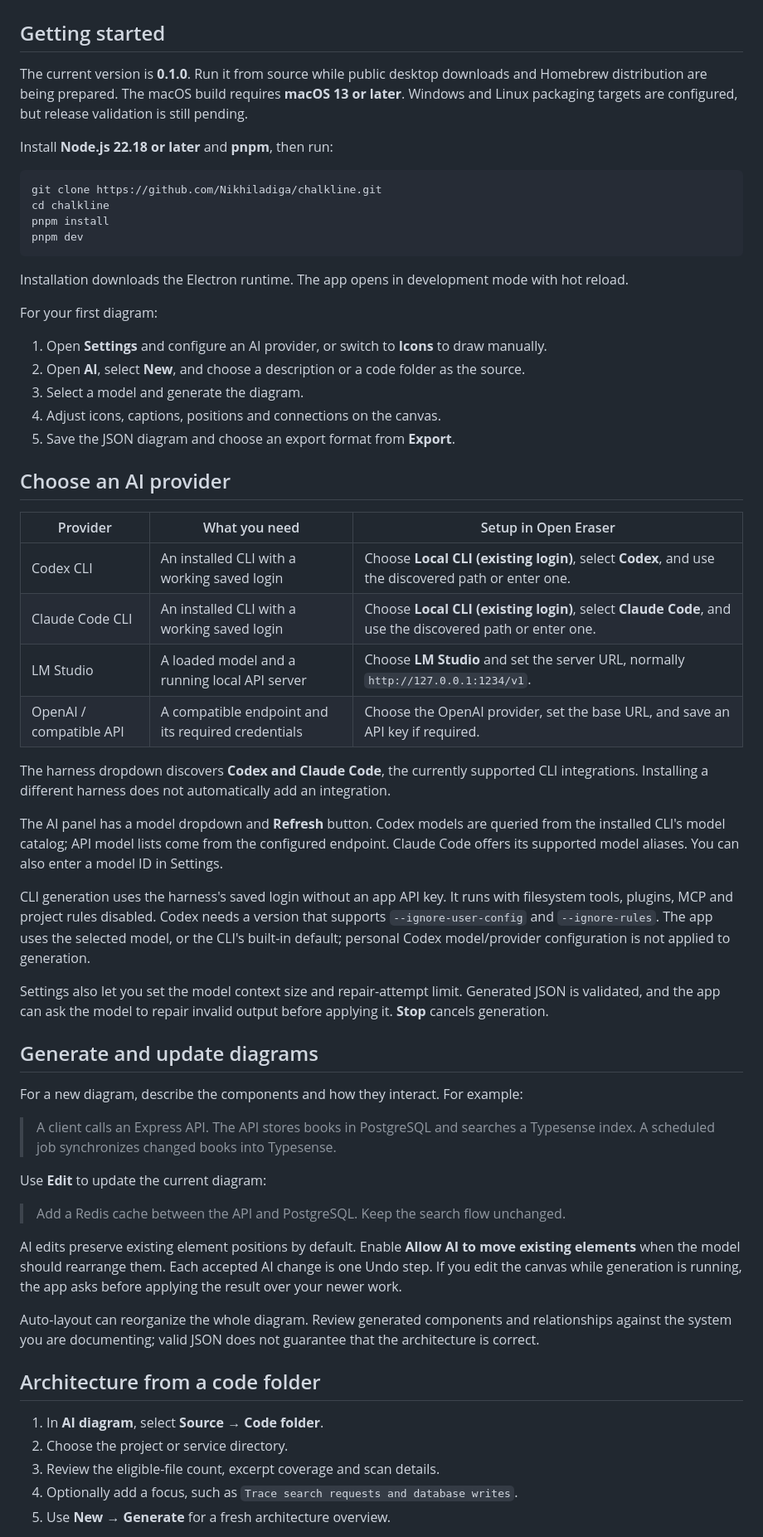
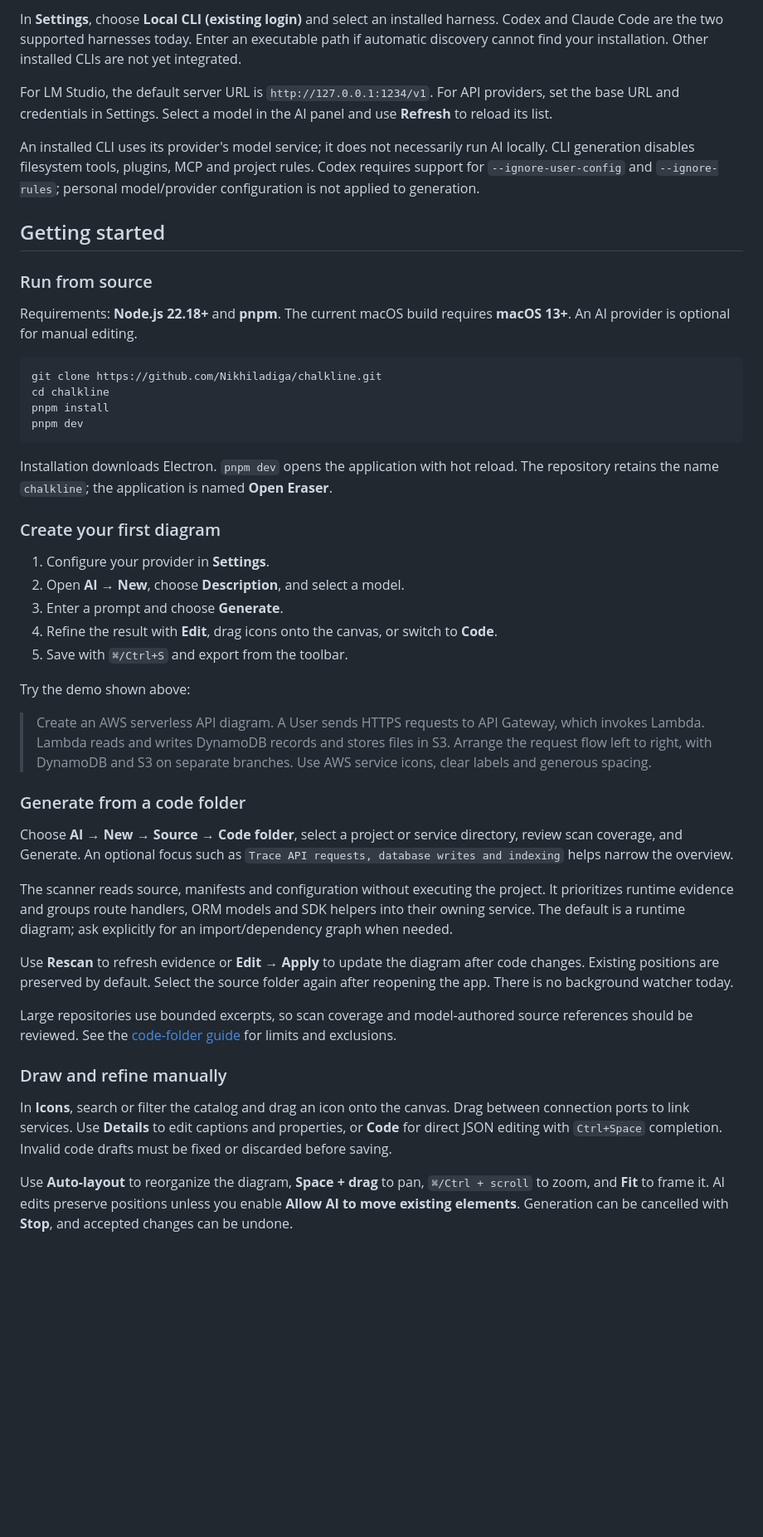
Before and after one commit to Nikhiladiga/chalkline, a Markdown page: README.md, the part around one of its changes. Shown at 83% size. Drawn GitHub-style; blank space fills up the shorter version.

````diff
--- a/README.md
+++ b/README.md
@@ -40,9 +52,14 @@ The application is named **Open Eraser**. Its source repository is [Nikhiladiga/
+In **Settings**, choose **Local CLI (existing login)** and select an installed harness. Codex and Claude Code are the two supported harnesses today. Enter an executable path if automatic discovery cannot find your installation. Other installed CLIs are not yet integrated.
+
+For LM Studio, the default server URL is `http://127.0.0.1:1234/v1`. For API providers, set the base URL and credentials in Settings. Select a model in the AI panel and use **Refresh** to reload its list.
+
+An installed CLI uses its provider's model service; it does not necessarily run AI locally. CLI generation disables filesystem tools, plugins, MCP and project rules. Codex requires support for `--ignore-user-config` and `--ignore-rules`; personal model/provider configuration is not applied to generation.
 
 ## Getting started
 
-The current version is **0.1.0**. Run it from source while public desktop downloads and Homebrew distribution are being prepared. The macOS build requires **macOS 13 or later**. Windows and Linux packaging targets are configured, but release validation is still pending.
+### Run from source
 
-Install **Node.js 22.18 or later** and **pnpm**, then run:
+Requirements: **Node.js 22.18+** and **pnpm**. The current macOS build requires **macOS 13+**. An AI provider is optional for manual editing.
 
 ```sh
 git clone https://github.com/Nikhiladiga/chalkline.git
@@ -51,52 +68,33 @@ pnpm install
 pnpm dev
 ```
 
-Installation downloads the Electron runtime. The app opens in development mode with hot reload.
+Installation downloads Electron. `pnpm dev` opens the application with hot reload. The repository retains the name `chalkline`; the application is named **Open Eraser**.
 
-For your first diagram:
+### Create your first diagram
 
-1. Open **Settings** and configure an AI provider, or switch to **Icons** to draw manually.
-2. Open **AI**, select **New**, and choose a description or a code folder as the source.
-3. Select a model and generate the diagram.
-4. Adjust icons, captions, positions and connections on the canvas.
-5. Save the JSON diagram and choose an export format from **Export**.
+1. Configure your provider in **Settings**.
+2. Open **AI → New**, choose **Description**, and select a model.
+3. Enter a prompt and choose **Generate**.
+4. Refine the result with **Edit**, drag icons onto the canvas, or switch to **Code**.
+5. Save with `⌘/Ctrl+S` and export from the toolbar.
 
-## Choose an AI provider
+Try the demo shown above:
 
-| Provider | What you need | Setup in Open Eraser |
-| --- | --- | --- |
-| Codex CLI | An installed CLI with a working saved login | Choose **Local CLI (existing login)**, select **Codex**, and use the discovered path or enter one. |
-| Claude Code CLI | An installed CLI with a working saved login | Choose **Local CLI (existing login)**, select **Claude Code**, and use the discovered path or enter one. |
-| LM Studio | A loaded model and a running local API server | Choose **LM Studio** and set the server URL, normally `http://127.0.0.1:1234/v1`. |
-| OpenAI / compatible API | A compatible endpoint and its required credentials | Choose the OpenAI provider, set the base URL, and save an API key if required. |
+> Create an AWS serverless API diagram. A User sends HTTPS requests to API Gateway, which invokes Lambda. Lambda reads and writes DynamoDB records and stores files in S3. Arrange the request flow left to right, with DynamoDB and S3 on separate branches. Use AWS service icons, clear labels and generous spacing.
 
-The harness dropdown discovers **Codex and Claude Code**, the currently supported CLI integrations. Installing a different harness does not automatically add an integration.
+### Generate from a code folder
 
-The AI panel has a model dropdown and **Refresh** button. Codex models are queried from the installed CLI's model catalog; API model lists come from the configured endpoint. Claude Code offers its supported model aliases. You can also enter a model ID in Settings.
+Choose **AI → New → Source → Code folder**, select a project or service directory, review scan coverage, and Generate. An optional focus such as `Trace API requests, database writes and indexing` helps narrow the overview.
 
-CLI generation uses the harness's saved login without an app API key. It runs with filesystem tools, plugins, MCP and project rules disabled. Codex needs a version that supports `--ignore-user-config` and `--ignore-rules`. The app uses the selected model, or the CLI's built-in default; personal Codex model/provider configuration is not applied to generation.
+The scanner reads source, manifests and configuration without executing the project. It prioritizes runtime evidence and groups route handlers, ORM models and SDK helpers into their owning service. The default is a runtime diagram; ask explicitly for an import/dependency graph when needed.
 
-Settings also let you set the model context size and repair-attempt limit. Generated JSON is validated, and the app can ask the model to repair invalid output before applying it. **Stop** cancels generation.
+Use **Rescan** to refresh evidence or **Edit → Apply** to update the diagram after code changes. Existing positions are preserved by default. Select the source folder again after reopening the app. There is no background watcher today.
 
-## Generate and update diagrams
+Large repositories use bounded excerpts, so scan coverage and model-authored source references should be reviewed. See the [code-folder guide](docs/code-folder-architecture.md) for limits and exclusions.
 
-For a new diagram, describe the components and how they interact. For example:
+### Draw and refine manually
 
-> A client calls an Express API. The API stores books in PostgreSQL and searches a Typesense index. A scheduled job synchronizes changed books into Typesense.
+In **Icons**, search or filter the catalog and drag an icon onto the canvas. Drag between connection ports to link services. Use **Details** to edit captions and properties, or **Code** for direct JSON editing with `Ctrl+Space` completion. Invalid code drafts must be fixed or discarded before saving.
 
-Use **Edit** to update the current diagram:
+Use **Auto-layout** to reorganize the diagram, **Space + drag** to pan, `⌘/Ctrl + scroll` to zoom, and **Fit** to frame it. AI edits preserve positions unless you enable **Allow AI to move existing elements**. Generation can be cancelled with **Stop**, and accepted changes can be undone.
 
-> Add a Redis cache between the API and PostgreSQL. Keep the search flow unchanged.
-
-AI edits preserve existing element positions by default. Enable **Allow AI to move existing elements** when the model should rearrange them. Each accepted AI change is one Undo step. If you edit the canvas while generation is running, the app asks before applying the result over your newer work.
-
-Auto-layout can reorganize the whole diagram. Review generated components and relationships against the system you are documenting; valid JSON does not guarantee that the architecture is correct.
-
-## Architecture from a code folder
-
-1. In **AI diagram**, select **Source → Code folder**.
-2. Choose the project or service directory.
-3. Review the eligible-file count, excerpt coverage and scan details.
-4. Optionally add a focus, such as `Trace search requests and database writes`.
-5. Use **New → Generate** for a fresh architecture overview.
-
````
Also changed, not shown: other parts of README.md (+71 -123 lines), docs/assets/open-eraser-demo.png (added).
